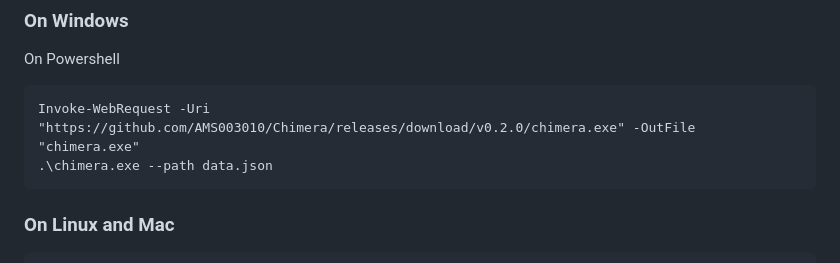
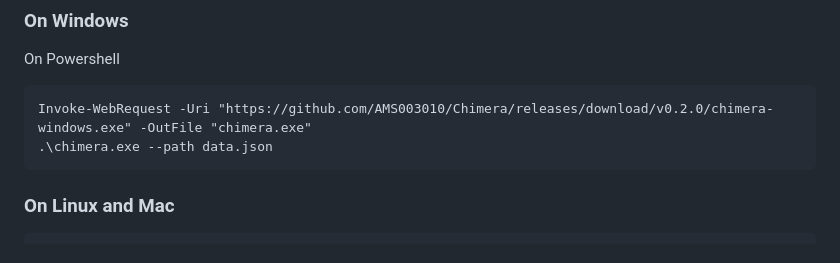
Before and after one commit to AMS003010/Chimera, a Markdown page: README.md, the part around the change. GitHub-like rendering.

````diff
--- a/README.md
+++ b/README.md
@@ -20,7 +20,7 @@ Chimera is a blazing-fast, configurable JSON server built with Rust and Actix-we
 
 On Powershell
 ```
-Invoke-WebRequest -Uri "https://github.com/AMS003010/Chimera/releases/download/v0.2.0/chimera.exe" -OutFile "chimera.exe"
+Invoke-WebRequest -Uri "https://github.com/AMS003010/Chimera/releases/download/v0.2.0/chimera-windows.exe" -OutFile "chimera.exe"
 .\chimera.exe --path data.json
 ```
 
````
